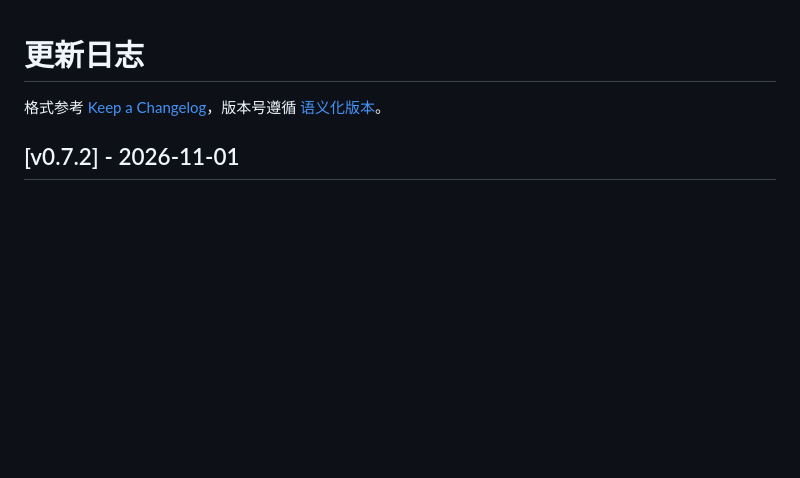
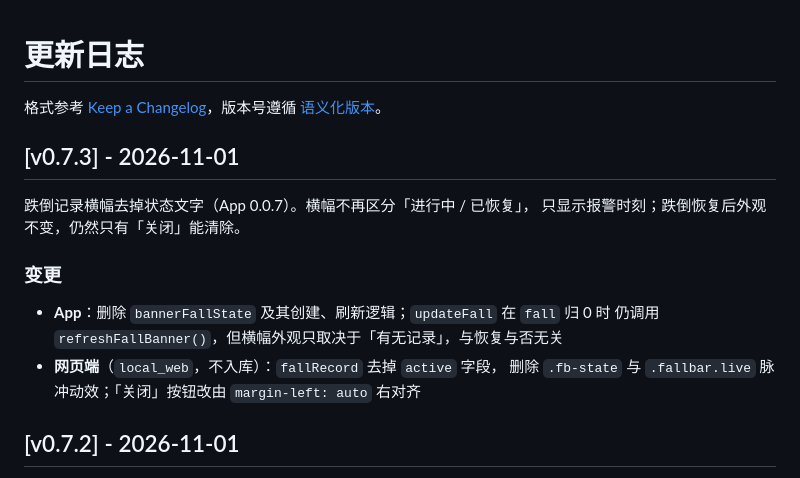
Before and after one commit to PandaGuGu/stm32-health-monitor, a Markdown page: CHANGELOG.md, the part around the change. Drawn GitHub-style; blank space fills up the shorter version.

Commit message:
docs(changelog): v0.7.3 跌倒记录横幅去掉状态文字
横幅不再区分「进行中 / 已恢复」，只显示报警时刻；跌倒恢复后外观不变，
仍只有「关闭」能清除。App 0.0.7，APK 见 release。

```diff
--- a/CHANGELOG.md
+++ b/CHANGELOG.md
@@ -2,6 +2,18 @@
 
 格式参考 [Keep a Changelog](https://keepachangelog.com/zh-CN/1.1.0/)，版本号遵循
 [语义化版本](https://semver.org/lang/zh-CN/)。
+
+## [v0.7.3] - 2026-11-01
+
+跌倒记录横幅去掉状态文字（App 0.0.7）。横幅不再区分「进行中 / 已恢复」，
+只显示报警时刻；跌倒恢复后外观不变，仍然只有「关闭」能清除。
+
+### 变更
+
+- **App**：删除 `bannerFallState` 及其创建、刷新逻辑；`updateFall` 在 `fall` 归 0 时
+  仍调用 `refreshFallBanner()`，但横幅外观只取决于「有无记录」，与恢复与否无关
+- **网页端**（`local_web`，不入库）：`fallRecord` 去掉 `active` 字段，
+  删除 `.fb-state` 与 `.fallbar.live` 脉冲动效；「关闭」按钮改由 `margin-left: auto` 右对齐
 
 ## [v0.7.2] - 2026-11-01
 
```
